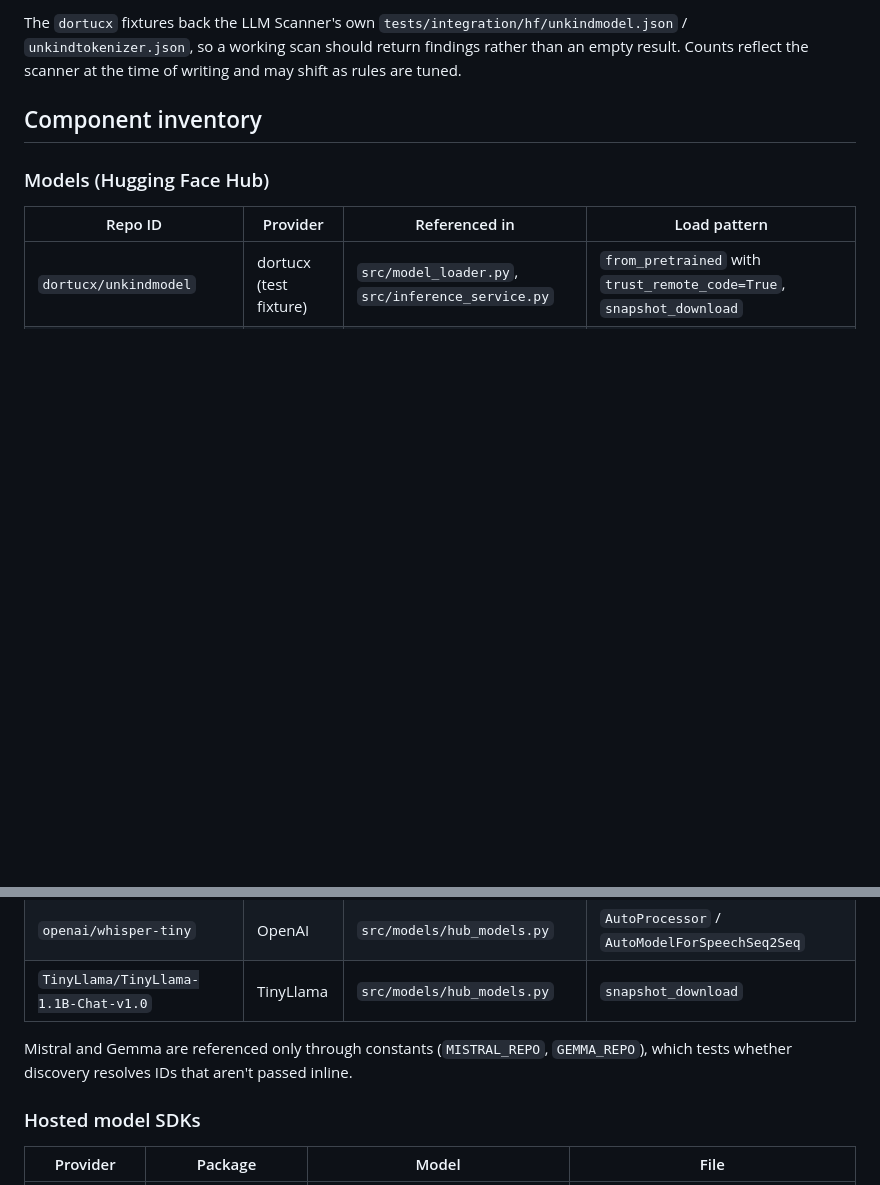
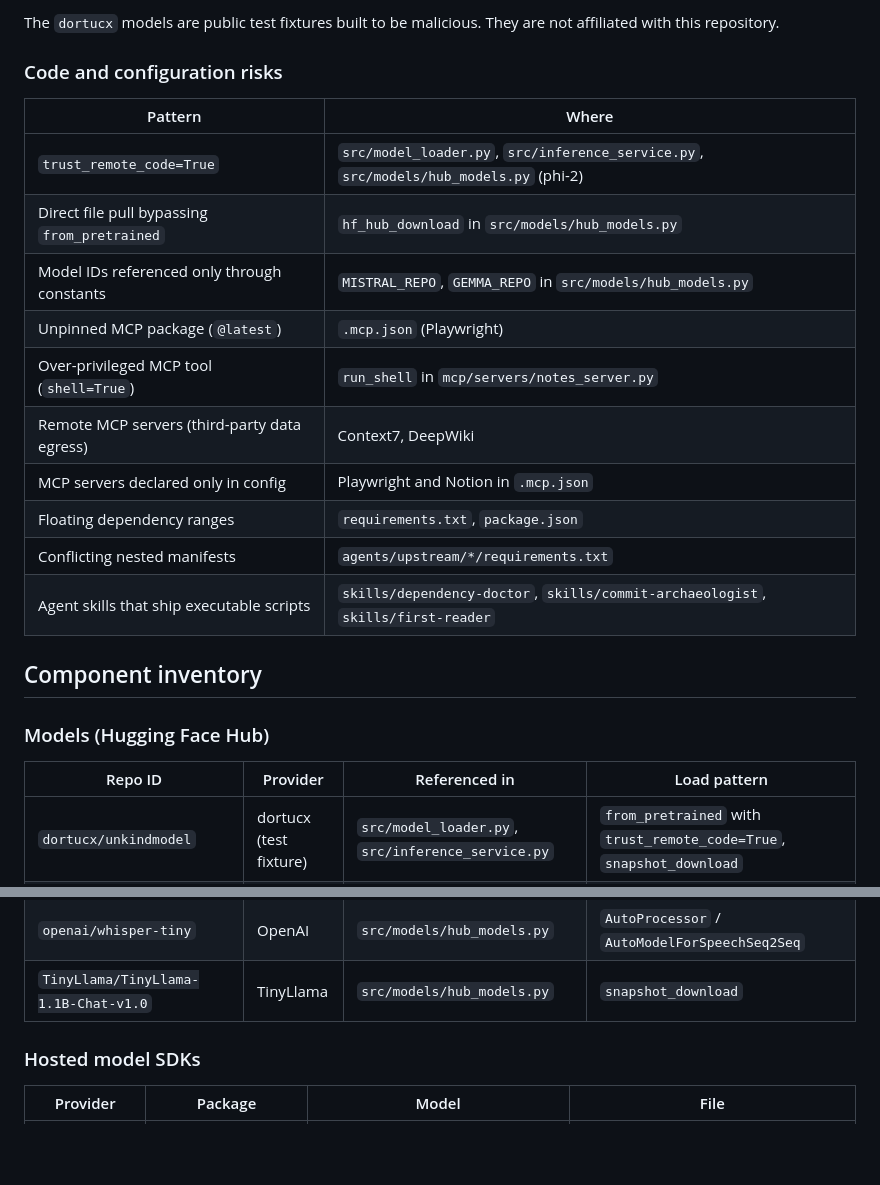
Before and after one commit to CxSolutionEngineering/AISC_Goat, a Markdown page: README.md, 2 parts joined by grey strips. GitHub-like rendering; blank space fills up the shorter version.

```diff
--- a/README.md
+++ b/README.md
@@ -72,8 +71,21 @@ Pedro discovery (regex over this repo)
 
-The `dortucx` fixtures back the LLM Scanner's own
-`tests/integration/hf/unkindmodel.json` / `unkindtokenizer.json`, so a working
-scan should return findings rather than an empty result. Counts reflect the
-scanner at the time of writing and may shift as rules are tuned.
+The `dortucx` models are public test fixtures built to be malicious. They are
+not affiliated with this repository.
+
+### Code and configuration risks
+
+| Pattern | Where |
+|---|---|
+| `trust_remote_code=True` | `src/model_loader.py`, `src/inference_service.py`, `src/models/hub_models.py` (phi-2) |
+| Direct file pull bypassing `from_pretrained` | `hf_hub_download` in `src/models/hub_models.py` |
+| Model IDs referenced only through constants | `MISTRAL_REPO`, `GEMMA_REPO` in `src/models/hub_models.py` |
+| Unpinned MCP package (`@latest`) | `.mcp.json` (Playwright) |
+| Over-privileged MCP tool (`shell=True`) | `run_shell` in `mcp/servers/notes_server.py` |
+| Remote MCP servers (third-party data egress) | Context7, DeepWiki |
+| MCP servers declared only in config | Playwright and Notion in `.mcp.json` |
+| Floating dependency ranges | `requirements.txt`, `package.json` |
+| Conflicting nested manifests | `agents/upstream/*/requirements.txt` |
+| Agent skills that ship executable scripts | `skills/dependency-doctor`, `skills/commit-archaeologist`, `skills/first-reader` |
 
 ## Component inventory
 
@@ -92,10 +104,6 @@ scanner at the time of writing and may shift as rules are tuned.
 | `sentence-transformers/all-MiniLM-L6-v2` | SBERT | `src/models/hub_models.py`, `src/agents/rag_pipeline.py` | `SentenceTransformer`, `HuggingFaceEmbeddings` |
 | `openai/whisper-tiny` | OpenAI | `src/models/hub_models.py` | `AutoProcessor` / `AutoModelForSpeechSeq2Seq` |
 | `TinyLlama/TinyLlama-1.1B-Chat-v1.0` | TinyLlama | `src/models/hub_models.py` | `snapshot_download` |
-
-Mistral and Gemma are referenced only through constants (`MISTRAL_REPO`,
-`GEMMA_REPO`), which tests whether discovery resolves IDs that aren't passed
-inline.
 
 ### Hosted model SDKs
 
```
Also changed, not shown: other parts of README.md (+61 -66 lines).
